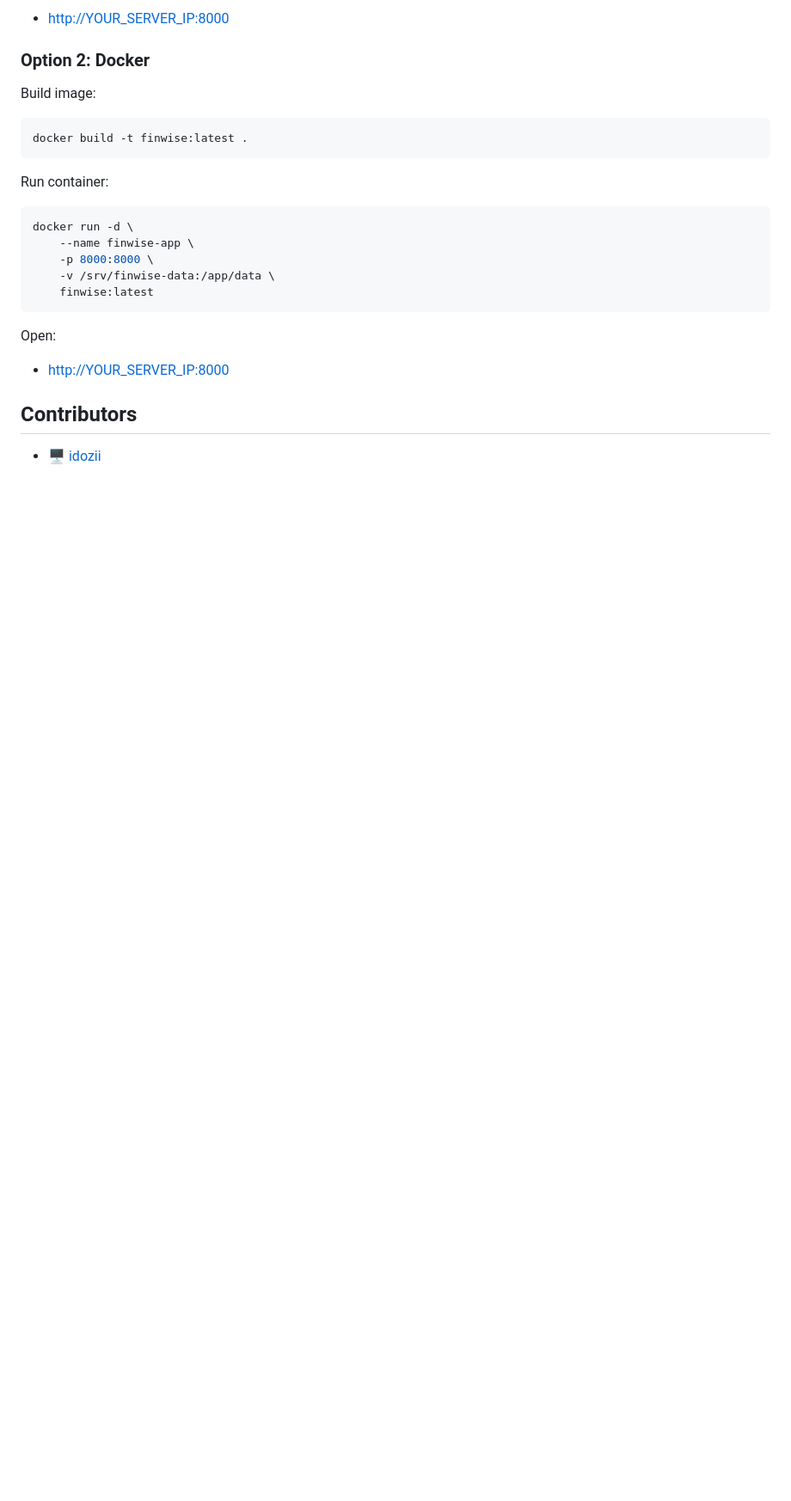
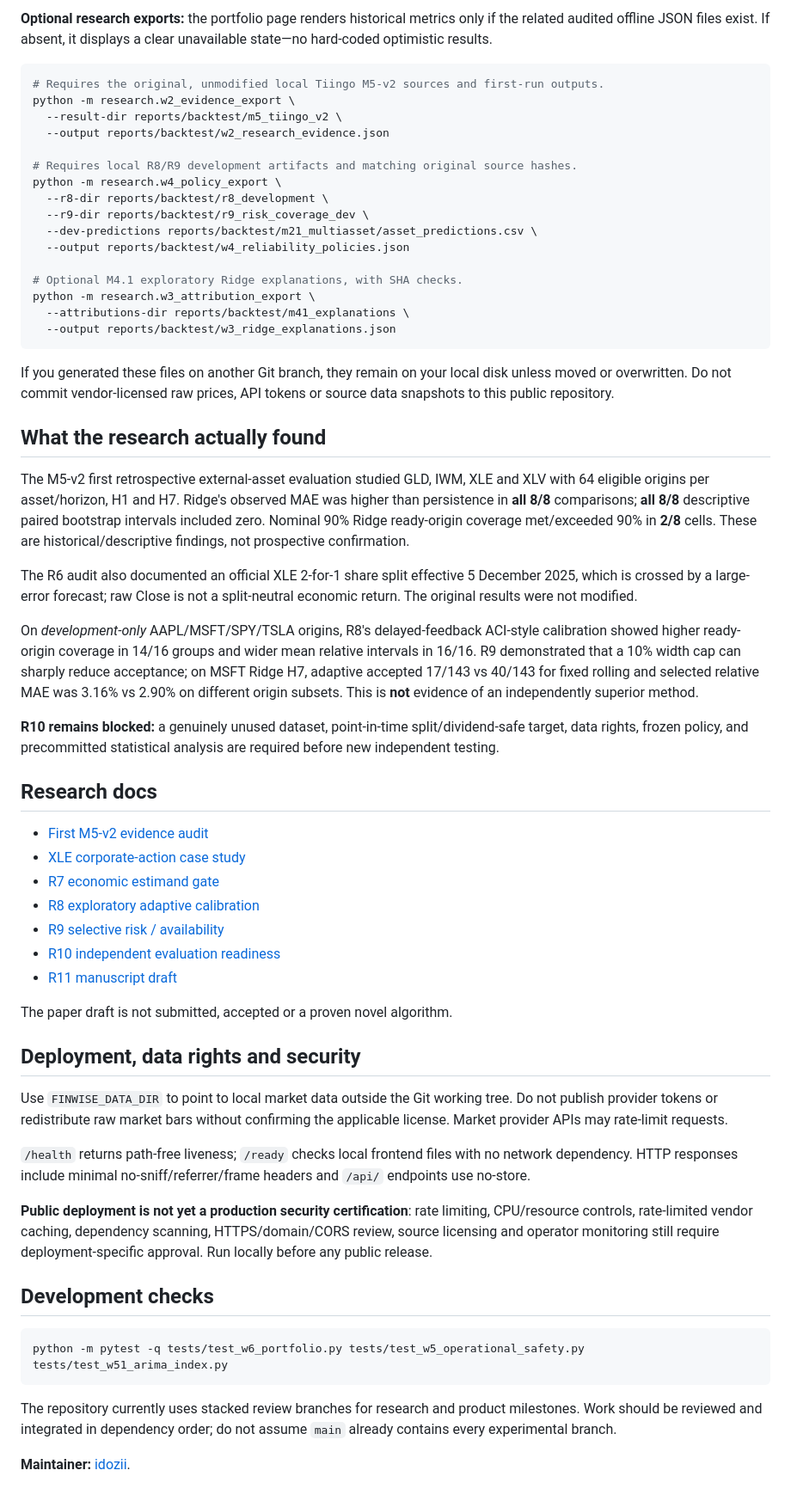
Before and after one commit to idozii/FinWise-Intelligent-Investment-Assistant, a Markdown page: README.md, the part around one of its changes. Shown at 86% size. GitHub-like rendering; blank space fills up the shorter version.

````diff
--- a/README.md
+++ b/README.md
@@ -124,28 +36,63 @@ Open:
 
-- [http://YOUR_SERVER_IP:8000](http://YOUR_SERVER_IP:8000)
-
-### Option 2: Docker
-
-Build image:
+**Optional research exports:** the portfolio page renders historical metrics only if the related audited offline JSON files exist. If absent, it displays a clear unavailable state—no hard-coded optimistic results.
 
 ```bash
-docker build -t finwise:latest .
+# Requires the original, unmodified local Tiingo M5-v2 sources and first-run outputs.
+python -m research.w2_evidence_export \
+  --result-dir reports/backtest/m5_tiingo_v2 \
+  --output reports/backtest/w2_research_evidence.json
+
+# Requires local R8/R9 development artifacts and matching original source hashes.
+python -m research.w4_policy_export \
+  --r8-dir reports/backtest/r8_development \
+  --r9-dir reports/backtest/r9_risk_coverage_dev \
+  --dev-predictions reports/backtest/m21_multiasset/asset_predictions.csv \
+  --output reports/backtest/w4_reliability_policies.json
+
+# Optional M4.1 exploratory Ridge explanations, with SHA checks.
+python -m research.w3_attribution_export \
+  --attributions-dir reports/backtest/m41_explanations \
+  --output reports/backtest/w3_ridge_explanations.json
 ```
 
-Run container:
+If you generated these files on another Git branch, they remain on your local disk unless moved or overwritten. Do not commit vendor-licensed raw prices, API tokens or source data snapshots to this public repository.
+
+## What the research actually found
+
+The M5-v2 first retrospective external-asset evaluation studied GLD, IWM, XLE and XLV with 64 eligible origins per asset/horizon, H1 and H7. Ridge's observed MAE was higher than persistence in **all 8/8** comparisons; **all 8/8** descriptive paired bootstrap intervals included zero. Nominal 90% Ridge ready-origin coverage met/exceeded 90% in **2/8** cells. These are historical/descriptive findings, not prospective confirmation.
+
+The R6 audit also documented an official XLE 2-for-1 share split effective 5 December 2025, which is crossed by a large-error forecast; raw Close is not a split-neutral economic return. The original results were not modified.
+
+On *development-only* AAPL/MSFT/SPY/TSLA origins, R8's delayed-feedback ACI-style calibration showed higher ready-origin coverage in 14/16 groups and wider mean relative intervals in 16/16. R9 demonstrated that a 10% width cap can sharply reduce acceptance; on MSFT Ridge H7, adaptive accepted 17/143 vs 40/143 for fixed rolling and selected relative MAE was 3.16% vs 2.90% on different origin subsets. This is **not** evidence of an independently superior method.
+
+**R10 remains blocked:** a genuinely unused dataset, point-in-time split/dividend-safe target, data rights, frozen policy, and precommitted statistical analysis are required before new independent testing.
+
+## Research docs
+
+- [First M5-v2 evidence audit](research/M51_FIRST_RUN_EVIDENCE.md)
+- [XLE corporate-action case study](research/R6_CORPORATE_ACTIONS.md)
+- [R7 economic estimand gate](research/R7_PRICE_ESTIMAND_PROTOCOL.md)
+- [R8 exploratory adaptive calibration](research/R8_ADAPTIVE_DEVELOPMENT.md)
+- [R9 selective risk / availability](research/R9_SELECTIVE_RISK_DEV.md)
+- [R10 independent evaluation readiness](research/R10_INDEPENDENT_EVALUATION_GATE.md)
+- [R11 manuscript draft](research/paper/R11_MANUSCRIPT_DRAFT.md)
+
+The paper draft is not submitted, accepted or a proven novel algorithm.
+
+## Deployment, data rights and security
+
+Use `FINWISE_DATA_DIR` to point to local market data outside the Git working tree. Do not publish provider tokens or redistribute raw market bars without confirming the applicable license. Market provider APIs may rate-limit requests.
+
+`/health` returns path-free liveness; `/ready` checks local frontend files with no network dependency. HTTP responses include minimal no-sniff/referrer/frame headers and `/api/` endpoints use no-store.
+
+**Public deployment is not yet a production security certification**: rate limiting, CPU/resource controls, rate-limited vendor caching, dependency scanning, HTTPS/domain/CORS review, source licensing and operator monitoring still require deployment-specific approval. Run locally before any public release.
+
+## Development checks
 
 ```bash
-docker run -d \
-	--name finwise-app \
-	-p 8000:8000 \
-	-v /srv/finwise-data:/app/data \
-	finwise:latest
+python -m pytest -q tests/test_w6_portfolio.py tests/test_w5_operational_safety.py tests/test_w51_arima_index.py
 ```
 
-Open:
+The repository currently uses stacked review branches for research and product milestones. Work should be reviewed and integrated in dependency order; do not assume `main` already contains every experimental branch.
 
-- [http://YOUR_SERVER_IP:8000](http://YOUR_SERVER_IP:8000)
-
-## Contributors
-
-- 🖥️ [idozii](https://github.com/idozii)
+**Maintainer:** [idozii](https://github.com/idozii).
````
Also changed, not shown: other parts of README.md (+23 -111 lines).
